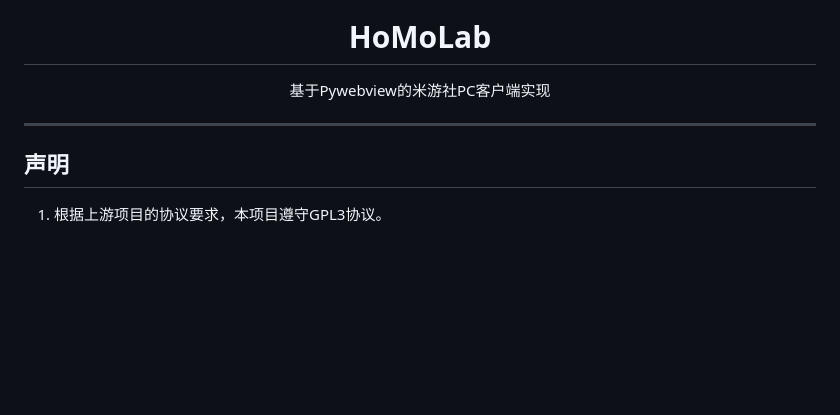
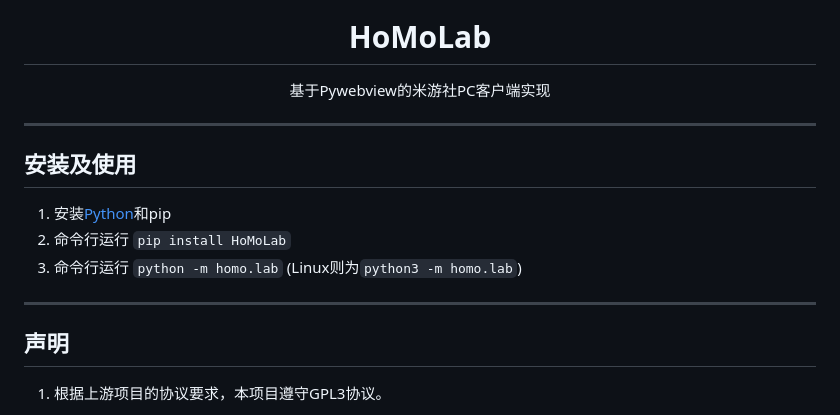
Before and after one commit to Error063/HoMoLab, a Markdown page: README.md, the part around the change. Drawn GitHub-style; blank space fills up the shorter version.

Commit message:
更新readme

```diff
--- a/README.md
+++ b/README.md
@@ -36,6 +36,14 @@
 
 ---
 
+## 安装及使用
+
+1. 安装[Python](https://www.python.org/downloads)和pip
+2. 命令行运行 `pip install HoMoLab`
+3. 命令行运行 `python -m homo.lab` (Linux则为`python3 -m homo.lab`)
+
+---
+
 ## 声明
 
 1. 根据上游项目的协议要求，本项目遵守GPL3协议。
```
